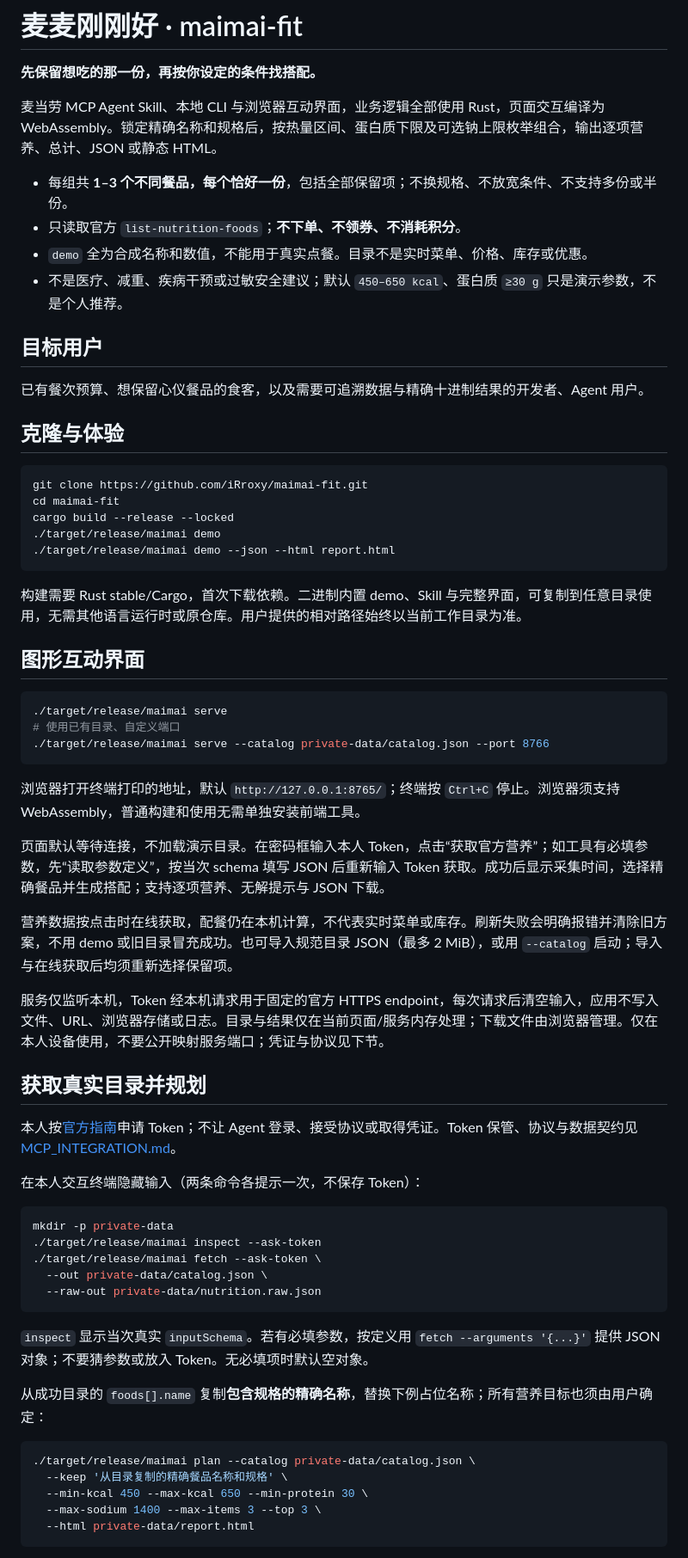
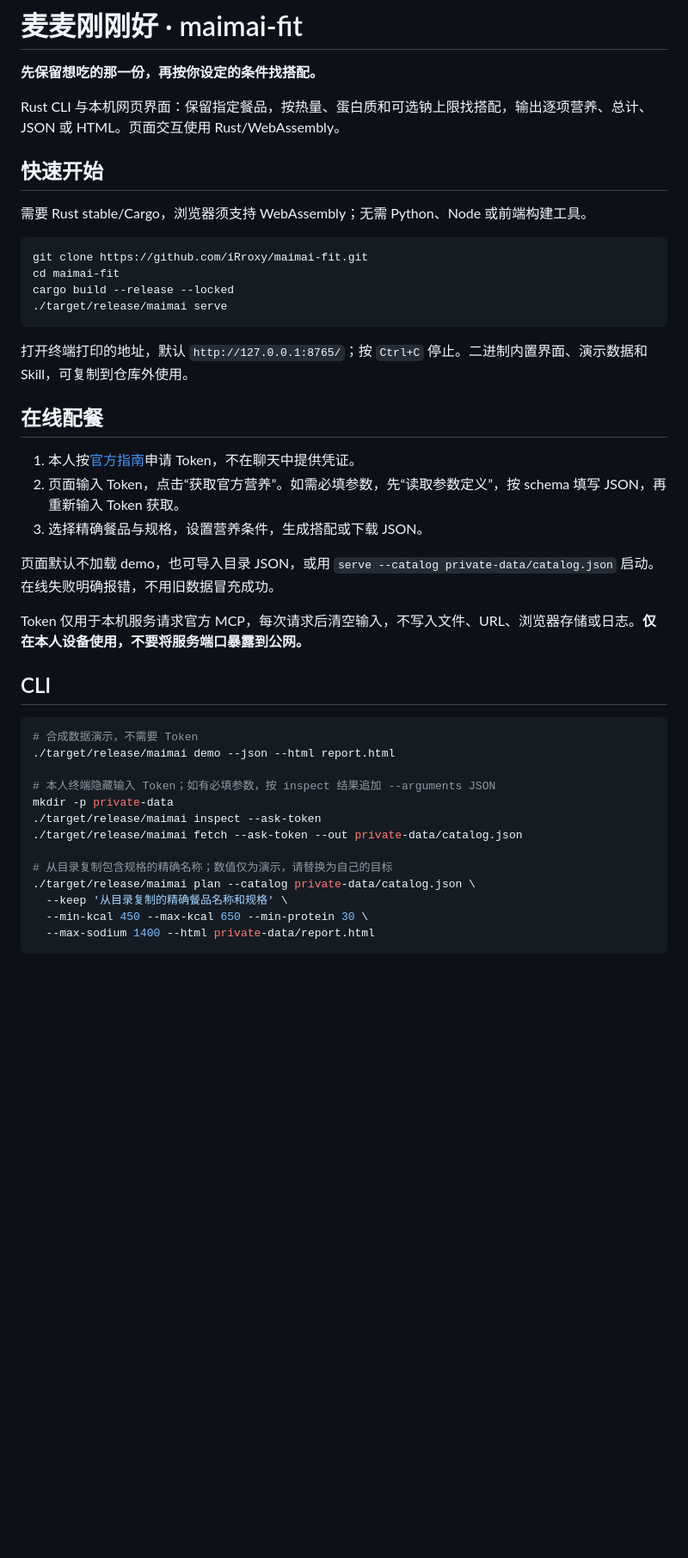
Before and after one commit to iRroxy/maimai-fit, a Markdown page: README.md, the part around one of its changes. Shown at 86% size. Rendered like a GitHub page; blank space fills up the shorter version.

Commit message:
Simplify README usage and setup instructions

````diff
--- a/README.md
+++ b/README.md
@@ -2,68 +2,46 @@
 
 **先保留想吃的那一份，再按你设定的条件找搭配。**
 
-麦当劳 MCP Agent Skill、本地 CLI 与浏览器互动界面，业务逻辑全部使用 Rust，页面交互编译为 WebAssembly。锁定精确名称和规格后，按热量区间、蛋白质下限及可选钠上限枚举组合，输出逐项营养、总计、JSON 或静态 HTML。
+Rust CLI 与本机网页界面：保留指定餐品，按热量、蛋白质和可选钠上限找搭配，输出逐项营养、总计、JSON 或 HTML。页面交互使用 Rust/WebAssembly。
 
-- 每组共 **1–3 个不同餐品，每个恰好一份**，包括全部保留项；不换规格、不放宽条件、不支持多份或半份。
-- 只读取官方 `list-nutrition-foods`；**不下单、不领券、不消耗积分**。
-- `demo` 全为合成名称和数值，不能用于真实点餐。目录不是实时菜单、价格、库存或优惠。
-- 不是医疗、减重、疾病干预或过敏安全建议；默认 `450–650 kcal`、蛋白质 `≥30 g` 只是演示参数，不是个人推荐。
+## 快速开始
 
-## 目标用户
-
-已有餐次预算、想保留心仪餐品的食客，以及需要可追溯数据与精确十进制结果的开发者、Agent 用户。
-
-## 克隆与体验
+需要 Rust stable/Cargo，浏览器须支持 WebAssembly；无需 Python、Node 或前端构建工具。
 
 ```sh
 git clone https://github.com/iRroxy/maimai-fit.git
 cd maimai-fit
 cargo build --release --locked
-./target/release/maimai demo
-./target/release/maimai demo --json --html report.html
+./target/release/maimai serve
 ```
 
-构建需要 Rust stable/Cargo，首次下载依赖。二进制内置 demo、Skill 与完整界面，可复制到任意目录使用，无需其他语言运行时或原仓库。用户提供的相对路径始终以当前工作目录为准。
+打开终端打印的地址，默认 `http://127.0.0.1:8765/`；按 `Ctrl+C` 停止。二进制内置界面、演示数据和 Skill，可复制到仓库外使用。
 
-## 图形互动界面
+## 在线配餐
+
+1. 本人按[官方指南](https://github.com/M-China/mcd-mcp-server)申请 Token，不在聊天中提供凭证。
+2. 页面输入 Token，点击“获取官方营养”。如需必填参数，先“读取参数定义”，按 schema 填写 JSON，再重新输入 Token 获取。
+3. 选择精确餐品与规格，设置营养条件，生成搭配或下载 JSON。
+
+页面默认不加载 demo，也可导入目录 JSON，或用 `serve --catalog private-data/catalog.json` 启动。在线失败明确报错，不用旧数据冒充成功。
+
+Token 仅用于本机服务请求官方 MCP，每次请求后清空输入，不写入文件、URL、浏览器存储或日志。**仅在本人设备使用，不要将服务端口暴露到公网。**
+
+## CLI
 
 ```sh
-./target/release/maimai serve
-# 使用已有目录、自定义端口
-./target/release/maimai serve --catalog private-data/catalog.json --port 8766
-```
+# 合成数据演示，不需要 Token
+./target/release/maimai demo --json --html report.html
 
-浏览器打开终端打印的地址，默认 `http://127.0.0.1:8765/`；终端按 `Ctrl+C` 停止。浏览器须支持 WebAssembly，普通构建和使用无需单独安装前端工具。
-
-页面默认等待连接，不加载演示目录。在密码框输入本人 Token，点击“获取官方营养”；如工具有必填参数，先“读取参数定义”，按当次 schema 填写 JSON 后重新输入 Token 获取。成功后显示采集时间，选择精确餐品并生成搭配；支持逐项营养、无解提示与 JSON 下载。
-
-营养数据按点击时在线获取，配餐仍在本机计算，不代表实时菜单或库存。刷新失败会明确报错并清除旧方案，不用 demo 或旧目录冒充成功。也可导入规范目录 JSON（最多 2 MiB），或用 `--catalog` 启动；导入与在线获取后均须重新选择保留项。
-
-服务仅监听本机，Token 经本机请求用于固定的官方 HTTPS endpoint，每次请求后清空输入，应用不写入文件、URL、浏览器存储或日志。目录与结果仅在当前页面/服务内存处理；下载文件由浏览器管理。仅在本人设备使用，不要公开映射服务端口；凭证与协议见下节。
-
-## 获取真实目录并规划
-
-本人按[官方指南](https://github.com/M-China/mcd-mcp-server)申请 Token；不让 Agent 登录、接受协议或取得凭证。Token 保管、协议与数据契约见 [MCP_INTEGRATION.md](MCP_INTEGRATION.md)。
-
-在本人交互终端隐藏输入（两条命令各提示一次，不保存 Token）：
-
-```sh
+# 本人终端隐藏输入 Token；如有必填参数，按 inspect 结果追加 --arguments JSON
 mkdir -p private-data
 ./target/release/maimai inspect --ask-token
-./target/release/maimai fetch --ask-token \
-  --out private-data/catalog.json \
-  --raw-out private-data/nutrition.raw.json
-```
+./target/release/maimai fetch --ask-token --out private-data/catalog.json
 
-`inspect` 显示当次真实 `inputSchema`。若有必填参数，按定义用 `fetch --arguments '{...}'` 提供 JSON 对象；不要猜参数或放入 Token。无必填项时默认空对象。
-
-从成功目录的 `foods[].name` 复制**包含规格的精确名称**，替换下例占位名称；所有营养目标也须由用户确定：
-
-```sh
+# 从目录复制包含规格的精确名称；数值仅为演示，请替换为自己的目标
 ./target/release/maimai plan --catalog private-data/catalog.json \
   --keep '从目录复制的精确餐品名称和规格' \
   --min-kcal 450 --max-kcal 650 --min-protein 30 \
-  --max-sodium 1400 --max-items 3 --top 3 \
-  --html private-data/report.html
+  --max-sodium 1400 --html private-data/report.html
 ```
 
````
Also changed, not shown: other parts of README.md (+14 -39 lines).
